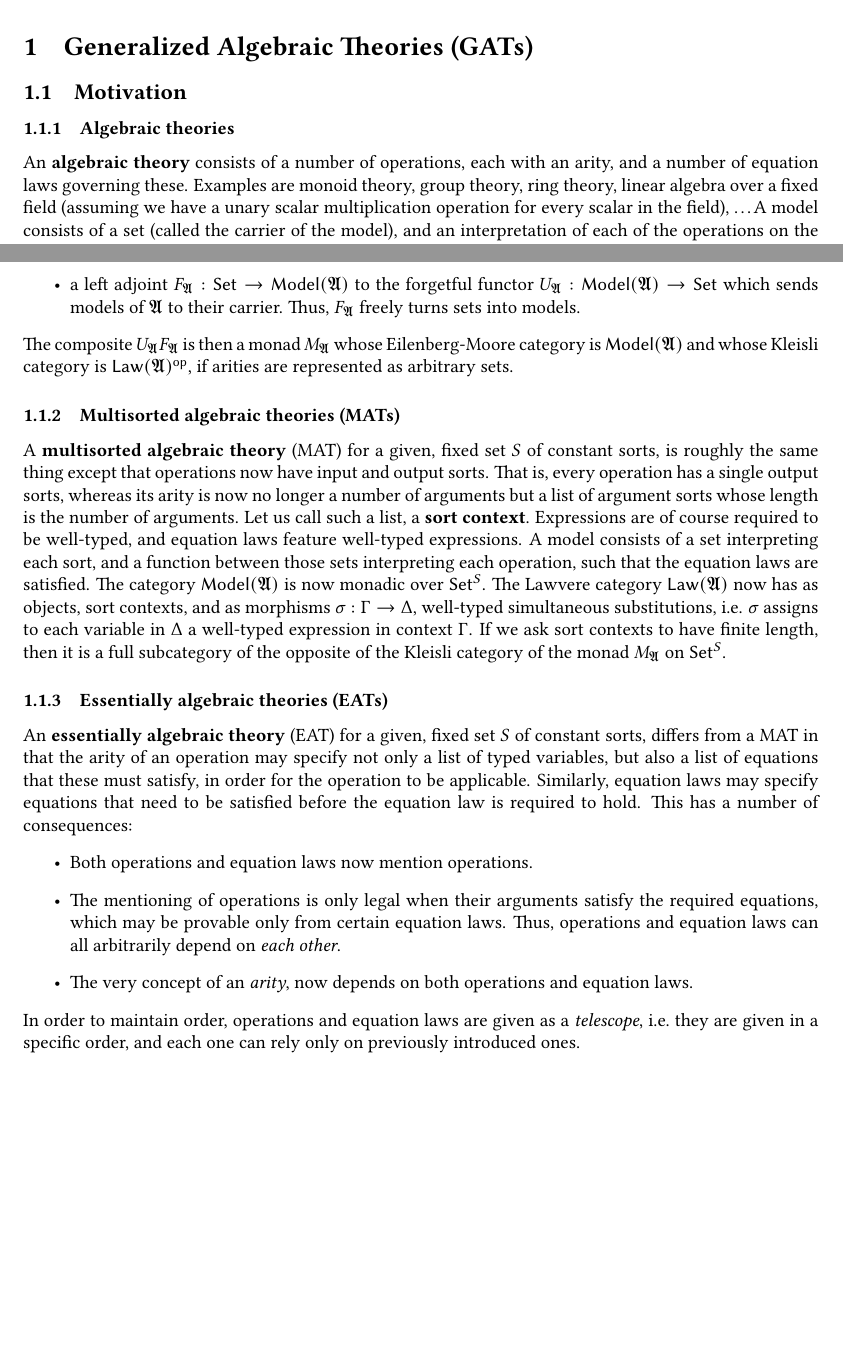
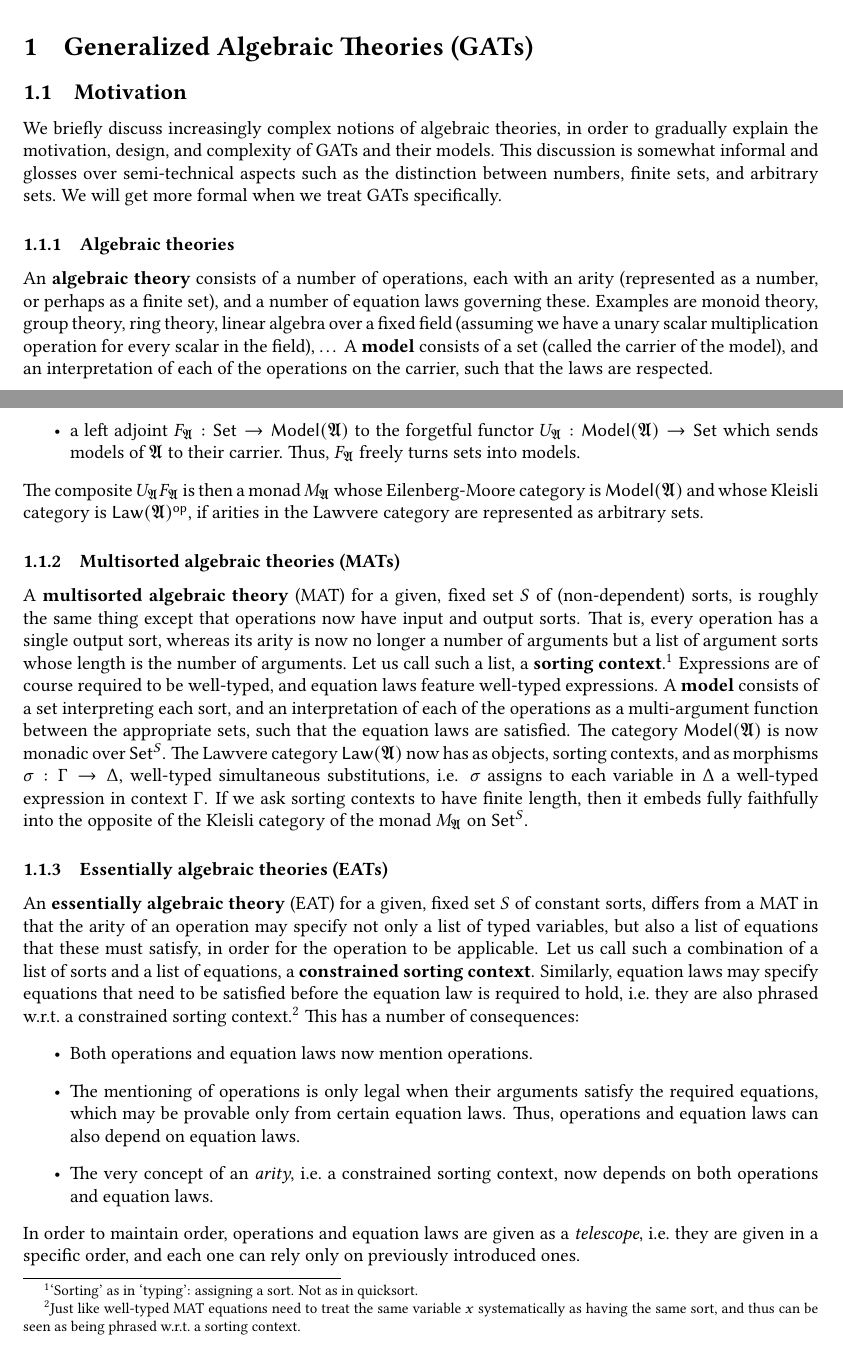
Before and after one commit to paigenorth/north-nuyts, a LaTeX paper (gats-sogats/gats-sogats.tex): two parts of pages 1 and 2 of 3, joined at a grey line, cut so that both start at the same text, the shorter picture padded with empty space. Compiled offline with pdfLaTeX.

Commit message:
GATs: Tweaks.

```diff
--- a/gats-sogats/gats-sogats.tex
+++ b/gats-sogats/gats-sogats.tex
@@ -66,11 +66,15 @@
 \section{Generalized Algebraic Theories (GATs)}
 
 \subsection{Motivation}
+We briefly discuss increasingly complex notions of algebraic theories, in order to gradually explain the motivation, design, and complexity of GATs and their models.
+This discussion is somewhat informal and glosses over semi-technical aspects such as the distinction between numbers, finite sets, and arbitrary sets.
+We will get more formal when we treat GATs specifically.
 
 \subsubsection{Algebraic theories}
-An \textbf{algebraic theory} consists of a number of operations, each with an arity, and a number of equation laws governing these.
-Examples are monoid theory, group theory, ring theory, linear algebra over a fixed field (assuming we have a unary scalar multiplication operation for every scalar in the field), \ldots
-A model consists of a set (called the carrier of the model), and an interpretation of each of the operations on the carrier, such that the laws are respected.
+An \textbf{algebraic theory} consists of a number of operations, each with an arity (represented as a number, or perhaps as a finite set), and a number of equation laws governing these.
+Examples are monoid theory, group theory, ring theory, linear algebra over a fixed field (assuming we have a unary scalar multiplication operation for every scalar in the field), \ldots{}
+A \textbf{model} consists of a set (called the carrier of the model), and an interpretation of each of the operations on the carrier, such that the laws are respected.
+
 Prior to considering the equation laws, each of the operations can be considered in isolation from the others.
 Thus, there is no inherent order in the operations.
 Similarly, each of the equation laws can be considered in isolation, so these are not inherently ordered either.
@@ -83,26 +87,27 @@ An algebraic theory $\atpresA$ gives rise to:
 	\item a Lawvere category $\Lawcat(\atpresA)$, whose objects are arities (represented as natural numbers, finite sets, arbitrary sets) and whose morphisms $m \to n$ are $n$-tuples of expressions with $m$ variables,
 	\item a left adjoint $F_\atpresA : \Set \to \Modelcat(\atpresA)$ to the forgetful functor $U_\atpresA : \Modelcat(\atpresA) \to \Set$ which sends models of $\atpresA$ to their carrier. Thus, $F_\atpresA$ freely turns sets into models.
 \end{itemize}
-The composite $U_\atpresA F_\atpresA$ is then a monad $M_\atpresA$ whose Eilenberg-Moore category is $\Modelcat(\atpresA)$ and whose Kleisli category is $\Lawcat(\atpresA)\op$, if arities are represented as arbitrary sets.
+The composite $U_\atpresA F_\atpresA$ is then a monad $M_\atpresA$ whose Eilenberg-Moore category is $\Modelcat(\atpresA)$ and whose Kleisli category is $\Lawcat(\atpresA)\op$, if arities in the Lawvere category are represented as arbitrary sets.
 
 \subsubsection{Multisorted algebraic theories (MATs)}
-A \textbf{multisorted algebraic theory} (MAT) for a given, fixed set $S$ of constant sorts, is roughly the same thing except that operations now have input and output sorts.
-That is, every operation has a single output sorts, whereas its arity is now no longer a number of arguments but a list of argument sorts whose length is the number of arguments.
-Let us call such a list, a \textbf{sort context}.
+A \textbf{multisorted algebraic theory} (MAT) for a given, fixed set $S$ of (non-dependent) sorts, is roughly the same thing except that operations now have input and output sorts.
+That is, every operation has a single output sort, whereas its arity is now no longer a number of arguments but a list of argument sorts whose length is the number of arguments.
+Let us call such a list, a \textbf{sorting context}.\footnote{`Sorting' as in `typing': assigning a sort. Not as in quicksort.}
 Expressions are of course required to be well-typed, and equation laws feature well-typed expressions.
-A model consists of a set interpreting each sort, and a function between those sets interpreting each operation, such that the equation laws are satisfied.
+A \textbf{model} consists of a set interpreting each sort, and an interpretation of each of the operations as a multi-argument function between the appropriate sets, such that the equation laws are satisfied.
 The category $\Modelcat(\atpresA)$ is now monadic over $\Set^S$.
-The Lawvere category $\Lawcat(\atpresA)$ now has as objects, sort contexts, and as morphisms $\sigma : \Gamma \to \Delta$, well-typed simultaneous substitutions, i.e. $\sigma$ assigns to each variable in $\Delta$ a well-typed expression in context $\Gamma$.
-If we ask sort contexts to have finite length, then it is a full subcategory of the opposite of the Kleisli category of the monad $M_\atpresA$ on $\Set^S$.
+The Lawvere category $\Lawcat(\atpresA)$ now has as objects, sorting contexts, and as morphisms $\sigma : \Gamma \to \Delta$, well-typed simultaneous substitutions, i.e. $\sigma$ assigns to each variable in $\Delta$ a well-typed expression in context $\Gamma$.
+If we ask sorting contexts to have finite length, then it embeds fully faithfully into the opposite of the Kleisli category of the monad $M_\atpresA$ on $\Set^S$.
 
 \subsubsection{Essentially algebraic theories (EATs)}
 An \textbf{essentially algebraic theory} (EAT) for a given, fixed set $S$ of constant sorts, differs from a MAT in that the arity of an operation may specify not only a list of typed variables, but also a list of equations that these must satisfy, in order for the operation to be applicable.
-Similarly, equation laws may specify equations that need to be satisfied before the equation law is required to hold.
+Let us call such a combination of a list of sorts and a list of equations, a \textbf{constrained sorting context}.
+Similarly, equation laws may specify equations that need to be satisfied before the equation law is required to hold, i.e.\ they are also phrased w.r.t.\ a constrained sorting context.\footnote{Just like well-typed MAT equations need to treat the same variable $x$ systematically as having the same sort, and thus can be seen as being phrased w.r.t.\ a sorting context.}
 This has a number of consequences:
 \begin{itemize}
 	\item Both operations and equation laws now mention operations.
-	\item The mentioning of operations is only legal when their arguments satisfy the required equations, which may be provable only from certain equation laws. Thus, operations and equation laws can all arbitrarily depend on \emph{each other}.
-	\item The very concept of an \emph{arity}, now depends on both operations and equation laws.
+	\item The mentioning of operations is only legal when their arguments satisfy the required equations, which may be provable only from certain equation laws. Thus, operations and equation laws can also depend on equation laws.
+	\item The very concept of an \emph{arity}, i.e.\ a constrained sorting context, now depends on both operations and equation laws.
 \end{itemize}
 In order to maintain order, operations and equation laws are given as a \emph{telescope}, i.e.\ they are given in a specific order, and each one can rely only on previously introduced ones.
 
```
Also changed, not shown: gats-sogats/gats-sogats.tex (4 more changed lines).
